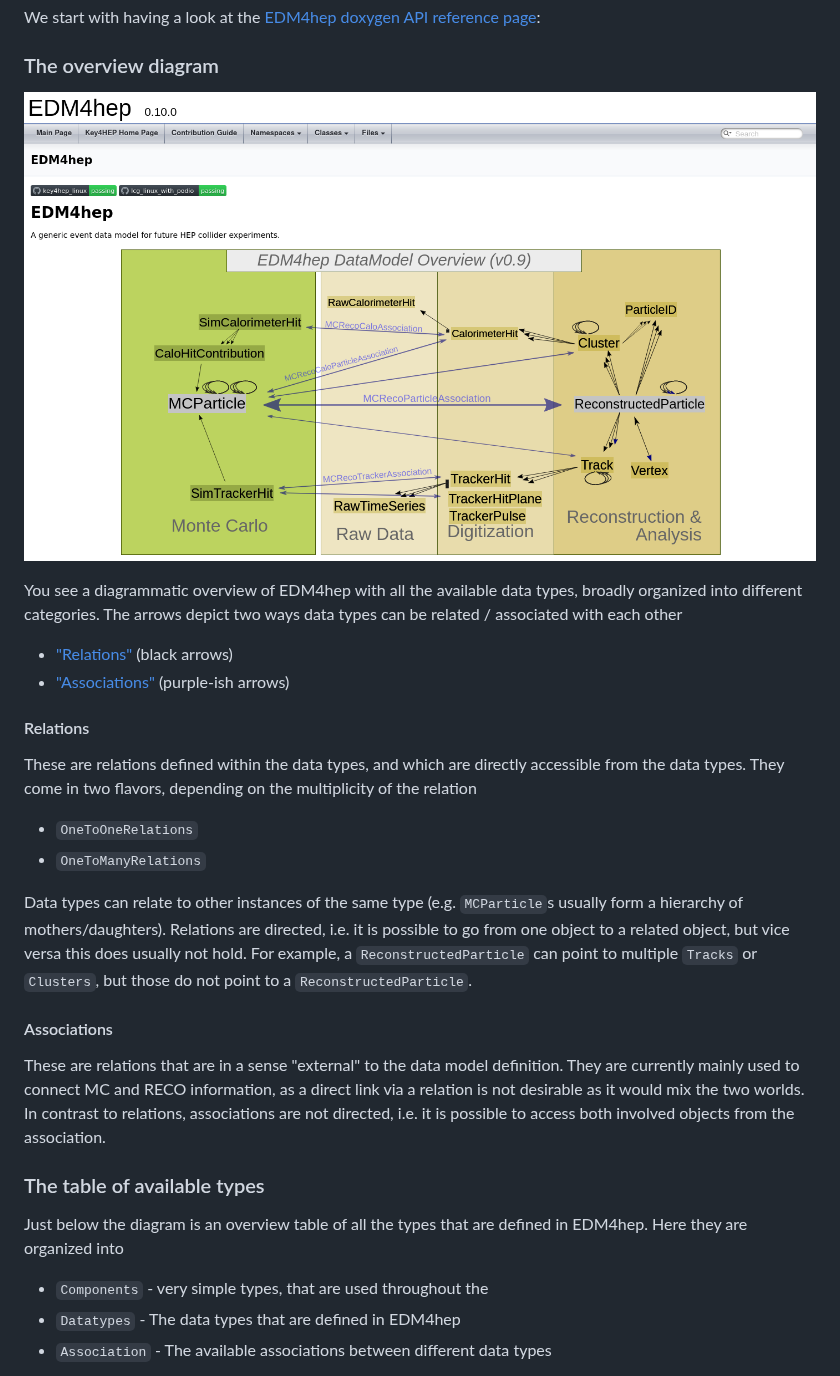
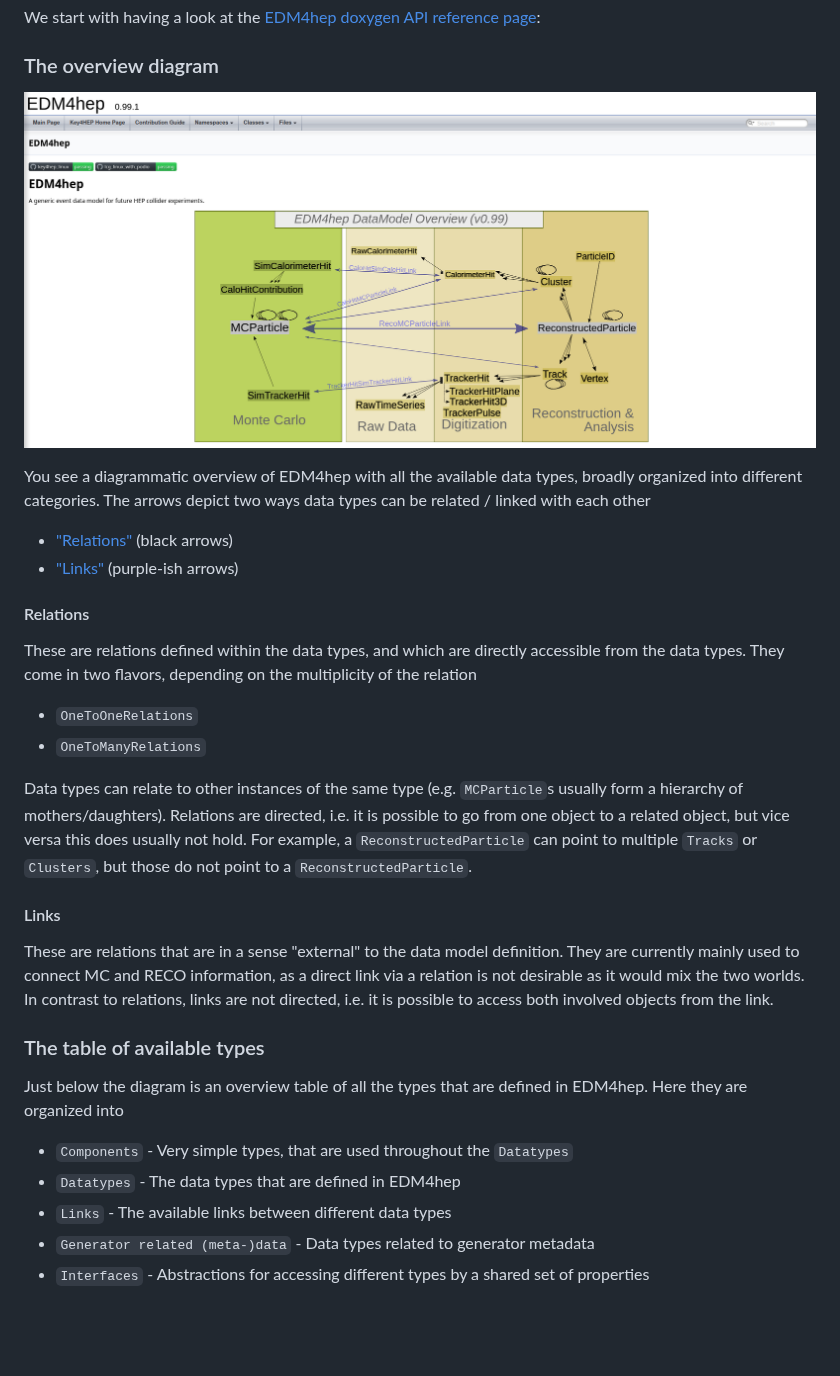
Before and after one commit to key4hep/key4hep-tutorials, a Markdown page: edm4hep_analysis/edm4hep_api_intro.md, the part around the change. Drawn GitHub-style; pictures changed too: edm4hep_analysis/images/edm4hep_doxygen.png; blank space fills up the shorter version.

Commit message:
update schema, and associations to links (#20)

```diff
--- a/edm4hep_analysis/edm4hep_api_intro.md
+++ b/edm4hep_analysis/edm4hep_api_intro.md
@@ -22,10 +22,10 @@ page](https://edm4hep.web.cern.ch):
 
 You see a diagrammatic overview of EDM4hep with all the available data types,
 broadly organized into different categories. The arrows depict two ways data
-types can be related / associated with each other
+types can be related / linked with each other
 
 - ["Relations"](#relations) (black arrows)
-- ["Associations"](#associations) (purple-ish arrows)
+- ["Links"](#links) (purple-ish arrows)
 
 #### Relations
 These are relations defined within the data types, and which are directly
@@ -41,20 +41,22 @@ is possible to go from one object to a related object, but vice versa this does
 usually not hold. For example, a `ReconstructedParticle` can point to multiple
 `Tracks` or `Clusters`, but those do not point to a `ReconstructedParticle`.
 
-#### Associations
+#### Links
 These are relations that are in a sense "external" to the data model definition.
 They are currently mainly used to connect MC and RECO information, as a direct
 link via a relation is not desirable as it would mix the two worlds. In contrast
-to relations, associations are not directed, i.e. it is possible to access both
-involved objects from the association.
+to relations, links are not directed, i.e. it is possible to access both
+involved objects from the link.
 
 ### The table of available types
 Just below the diagram is an overview table of all the types that are defined in
 EDM4hep. Here they are organized into
 
-- `Components` - very simple types, that are used throughout the
+- `Components` - Very simple types, that are used throughout the `Datatypes`
 - `Datatypes` - The data types that are defined in EDM4hep
-- `Association` - The available associations between different data types
+- `Links` - The available links between different data types
+- `Generator related (meta-)data` - Data types related to generator metadata
+- `Interfaces` - Abstractions for accessing different types by a shared set of properties
 
 ![](images/doxygen_type_table.png)
 
```
Also changed, not shown: edm4hep_analysis/images/doxygen_type_table.png.
